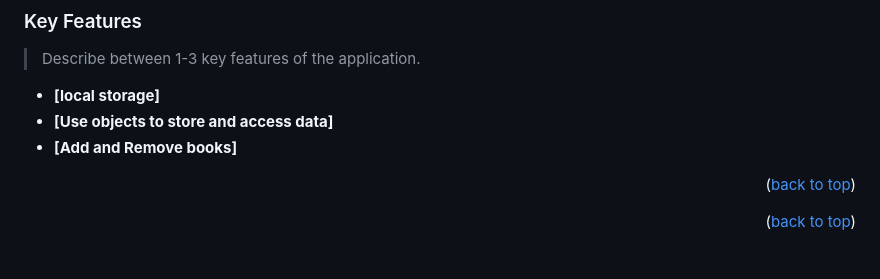
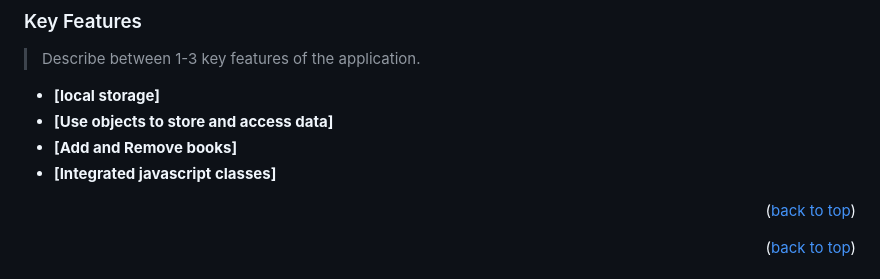
Before and after one commit to glorymugizi/awesome_books, a Markdown page: README.md, the part around the change. GitHub-like rendering.

```diff
--- a/README.md
+++ b/README.md
@@ -39,6 +39,7 @@
 - **[local storage]**
 - **[Use objects to store and access data]**
 - **[Add and Remove books]**
+- **[Integrated javascript classes]**
 
 <p align="right">(<a href="#readme-top">back to top</a>)</p>
 
```
